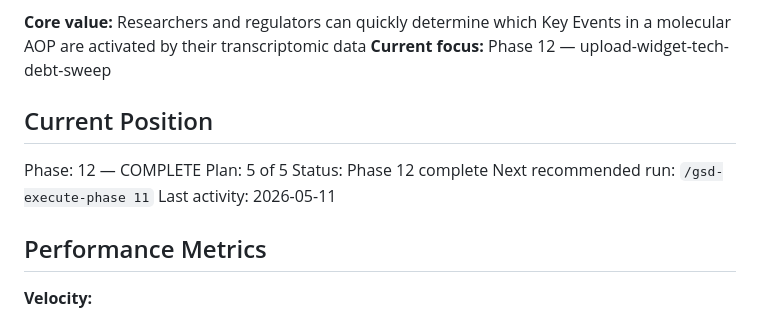
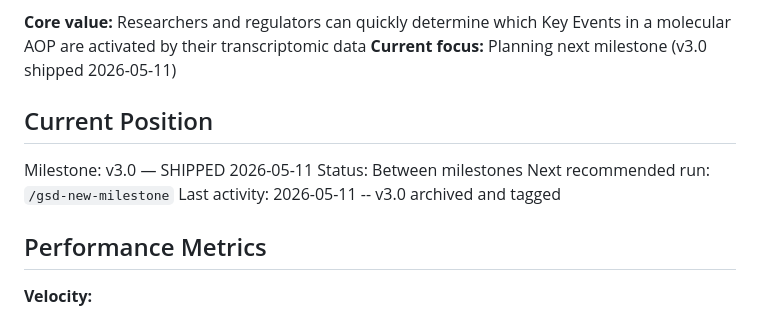
Before and after one commit to marvinm2/molAOP-analyser, a Markdown page: .planning/STATE.md, the part around one of its changes. Drawn GitHub-style.

```diff
--- a/.planning/STATE.md
+++ b/.planning/STATE.md
@@ -22,14 +22,13 @@ See: .planning/PROJECT.md (updated 2026-05-06)
 
 **Core value:** Researchers and regulators can quickly determine which Key Events in a molecular AOP are activated by their transcriptomic data
-**Current focus:** Phase 12 — upload-widget-tech-debt-sweep
+**Current focus:** Planning next milestone (v3.0 shipped 2026-05-11)
 
 ## Current Position
 
-Phase: 12 — COMPLETE
-Plan: 5 of 5
-Status: Phase 12 complete
-Next recommended run: `/gsd-execute-phase 11`
-Last activity: 2026-05-11
+Milestone: v3.0 — SHIPPED 2026-05-11
+Status: Between milestones
+Next recommended run: `/gsd-new-milestone`
+Last activity: 2026-05-11 -- v3.0 archived and tagged
 
 ## Performance Metrics
 
```
Also changed, not shown: other parts of .planning/STATE.md (+1 -1 lines), .planning/REQUIREMENTS.md (deleted, +0 -173 lines), .planning/RETROSPECTIVE.md (added, +117 -0 lines).
